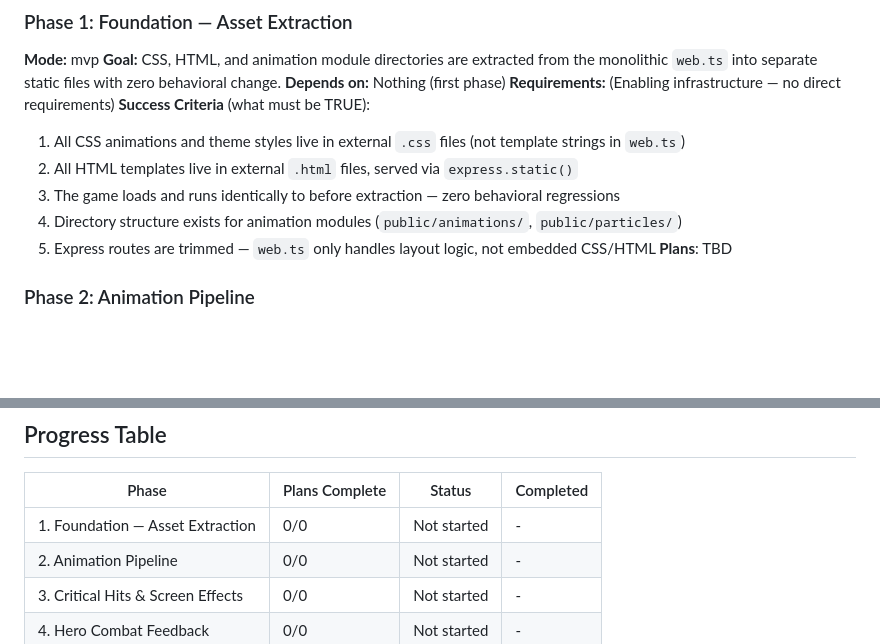
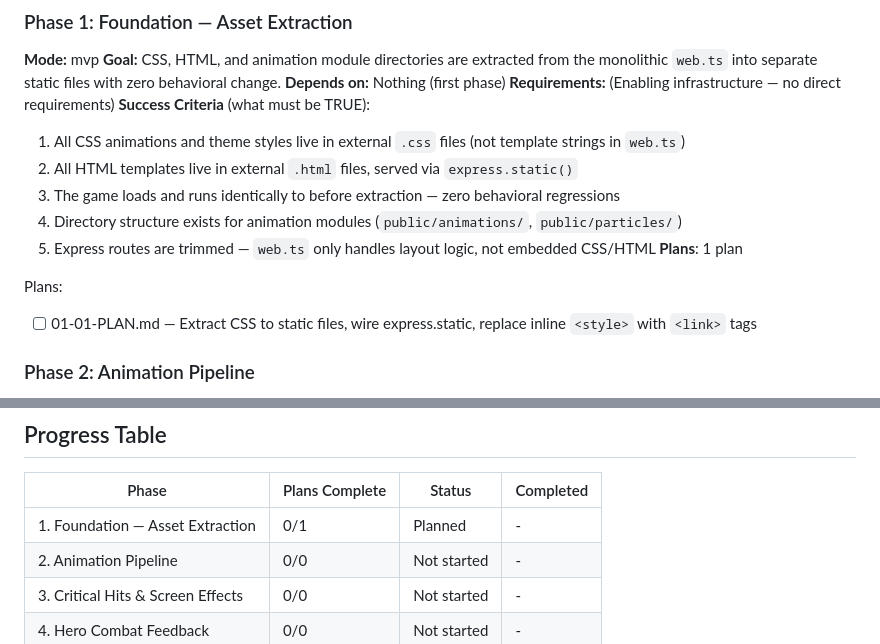
Before and after one commit to Jake-Dennis/Jake-Idler, a Markdown page: .planning/ROADMAP.md, 2 parts joined by grey strips. Rendered like a GitHub page; blank space fills up the shorter version.

Commit message:
docs(01): create phase 1 plan for CSS extraction
- Extract CSS from web.ts into static/css/login.css and static/css/game.css
- Add express.static middleware for /static path
- Replace inline <style> with <link> tags in both templates
- Update ROADMAP with plan tracking

```diff
--- a/.planning/ROADMAP.md
+++ b/.planning/ROADMAP.md
@@ -33,7 +33,10 @@
   3. The game loads and runs identically to before extraction — zero behavioral regressions
   4. Directory structure exists for animation modules (`public/animations/`, `public/particles/`)
   5. Express routes are trimmed — `web.ts` only handles layout logic, not embedded CSS/HTML
-**Plans**: TBD
+**Plans**: 1 plan
+
+Plans:
+- [ ] 01-01-PLAN.md — Extract CSS to static files, wire express.static, replace inline `<style>` with `<link>` tags
 
 ### Phase 2: Animation Pipeline
 **Mode:** mvp
@@ -130,7 +133,7 @@
 
 | Phase | Plans Complete | Status | Completed |
 |-------|----------------|--------|-----------|
-| 1. Foundation — Asset Extraction | 0/0 | Not started | - |
+| 1. Foundation — Asset Extraction | 0/1 | Planned | - |
 | 2. Animation Pipeline | 0/0 | Not started | - |
 | 3. Critical Hits & Screen Effects | 0/0 | Not started | - |
 | 4. Hero Combat Feedback | 0/0 | Not started | - |
```
Also changed, not shown: 1 other file.
